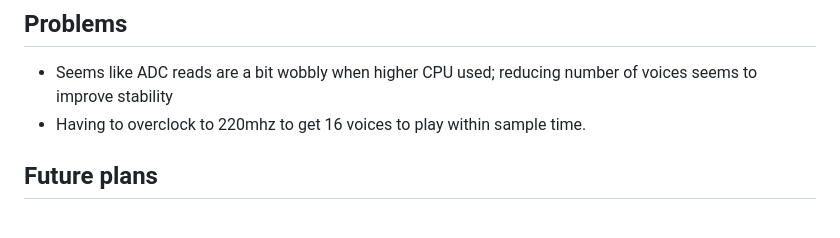
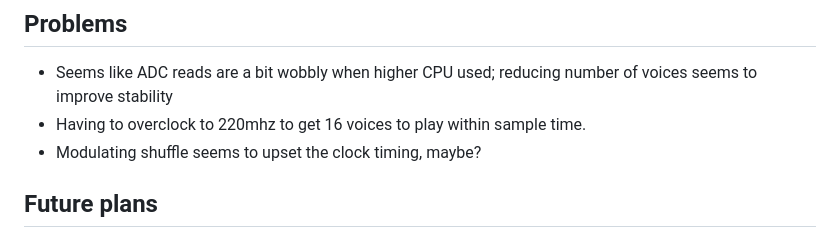
Before and after one commit to doctea/Compulidian, a Markdown page: README.md, the part around the change. Rendered like a GitHub page.

Commit message:
updated readme to note problem with shuffle

```diff
--- a/README.md
+++ b/README.md
@@ -52,6 +52,7 @@ See `platform.io` `build_flags` and `include/Config.h` for some settings.
 
 - Seems like ADC reads are a bit wobbly when higher CPU used; reducing number of voices seems to improve stability
 - Having to overclock to 220mhz to get 16 voices to play within sample time.
+- Modulating shuffle seems to upset the clock timing, maybe?
 
 ## Future plans
 
```
